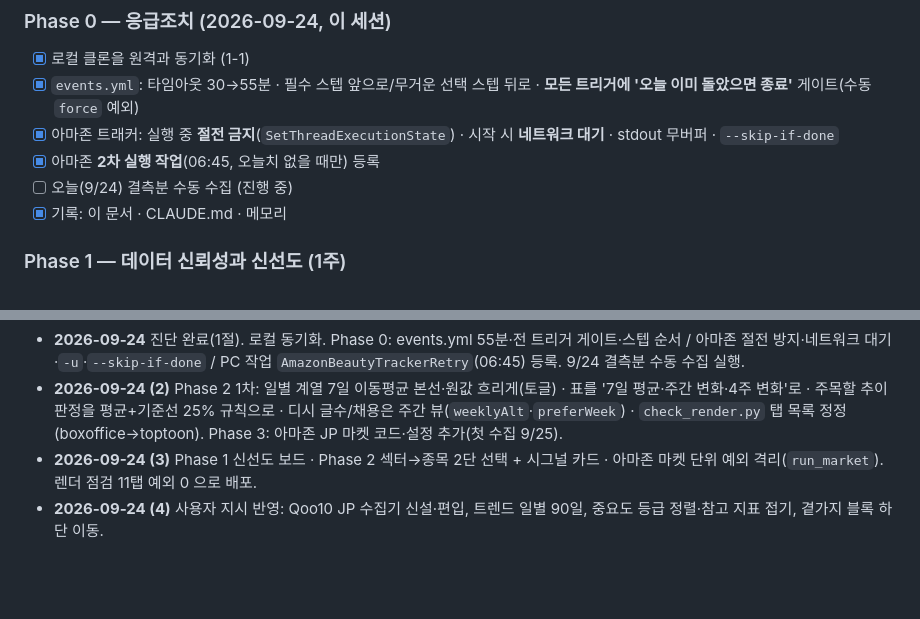
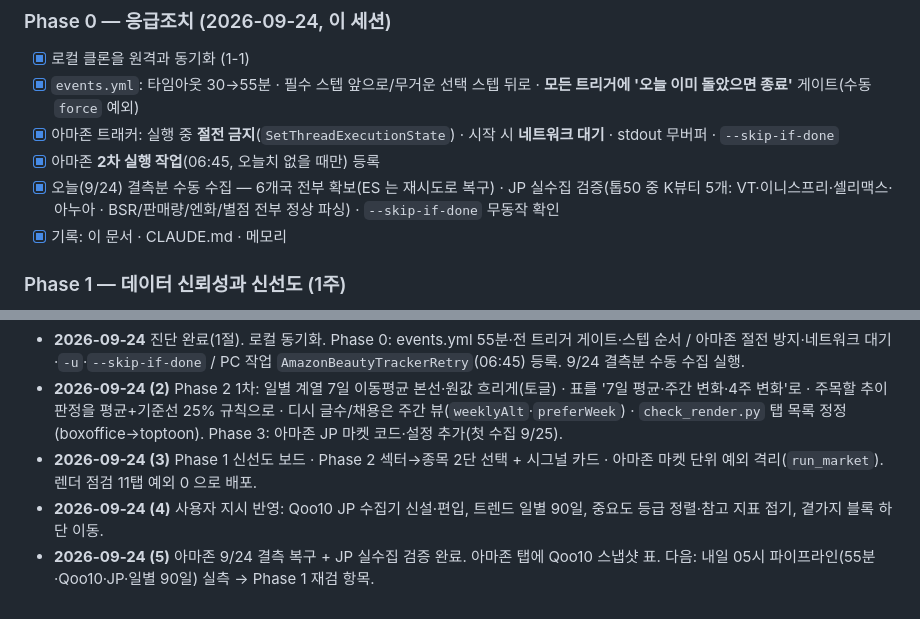
Before and after one commit to dayyyline-lgtm/coverage-dashboard, a Markdown page: 개편계획.md, 2 parts joined by grey strips. Rendered like a GitHub page; blank space fills up the shorter version.

Commit message:
개편계획: Phase 0 완료 표기(9/24 아마존 복구·JP 실수집 검증) + 진행 로그
Co-Authored-By: Claude Fable 5.1 <noreply@anthropic.com>

```diff
--- a/개편계획.md
+++ b/개편계획.md
@@ -85,7 +85,7 @@
 - [x] `events.yml`: 타임아웃 30→55분 · 필수 스텝 앞으로/무거운 선택 스텝 뒤로 · **모든 트리거에 '오늘 이미 돌았으면 종료'** 게이트(수동 `force` 예외)
 - [x] 아마존 트래커: 실행 중 **절전 금지**(`SetThreadExecutionState`) · 시작 시 **네트워크 대기** · stdout 무버퍼 · `--skip-if-done`
 - [x] 아마존 **2차 실행 작업**(06:45, 오늘치 없을 때만) 등록
-- [ ] 오늘(9/24) 결측분 수동 수집 (진행 중)
+- [x] 오늘(9/24) 결측분 수동 수집 — 6개국 전부 확보(ES 는 재시도로 복구) · JP 실수집 검증(톱50 중 K뷰티 5개: VT·이니스프리·셀리맥스·아누아 · BSR/판매량/엔화/별점 전부 정상 파싱) · `--skip-if-done` 무동작 확인
 - [x] 기록: 이 문서 · CLAUDE.md · 메모리
 
 ### Phase 1 — 데이터 신뢰성과 신선도 (1주)
@@ -166,3 +166,4 @@
 - **2026-09-24 (2)** Phase 2 1차: 일별 계열 7일 이동평균 본선·원값 흐리게(토글) · 표를 '7일 평균·주간 변화·4주 변화'로 · 주목할 추이 판정을 평균+기준선 25% 규칙으로 · 디시 글수/채용은 주간 뷰(`weeklyAlt`·`preferWeek`) · `check_render.py` 탭 목록 정정(boxoffice→toptoon). Phase 3: 아마존 JP 마켓 코드·설정 추가(첫 수집 9/25).
 - **2026-09-24 (3)** Phase 1 신선도 보드 · Phase 2 섹터→종목 2단 선택 + 시그널 카드 · 아마존 마켓 단위 예외 격리(`run_market`). 렌더 점검 11탭 예외 0 으로 배포.
 - **2026-09-24 (4)** 사용자 지시 반영: Qoo10 JP 수집기 신설·편입, 트렌드 일별 90일, 중요도 등급 정렬·참고 지표 접기, 곁가지 블록 하단 이동.
+- **2026-09-24 (5)** 아마존 9/24 결측 복구 + JP 실수집 검증 완료. 아마존 탭에 Qoo10 스냅샷 표. 다음: 내일 05시 파이프라인(55분·Qoo10·JP·일별 90일) 실측 → Phase 1 재검 항목.
```
